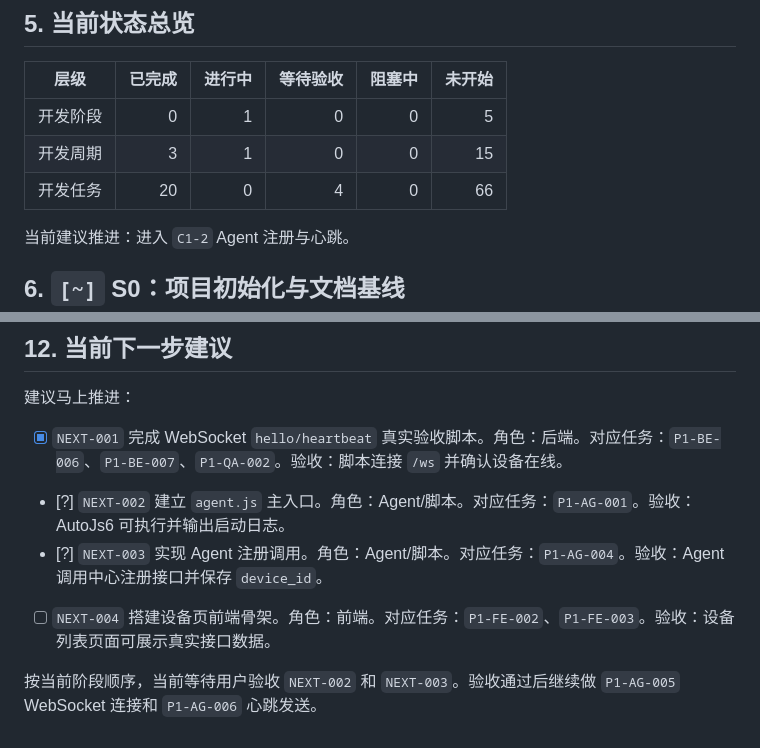
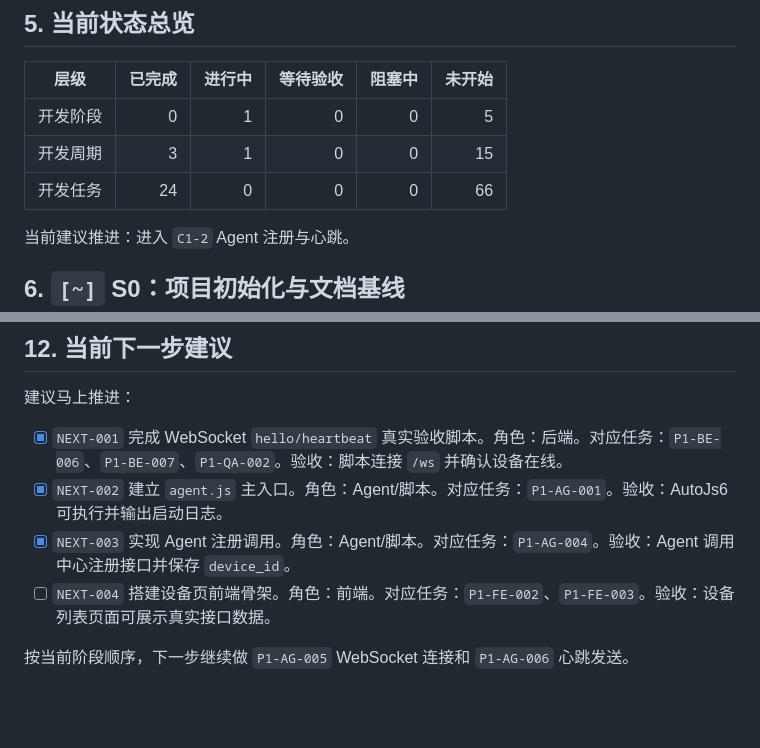
Before and after one commit to zhongweibest/mobilerpa, a Markdown page: docs/项目看板.md, 2 parts joined by grey strips. Drawn GitHub-style; blank space fills up the shorter version.

Commit message:
chore: mark agent registration acceptance complete

```diff
--- a/docs/项目看板.md
+++ b/docs/项目看板.md
@@ -54,7 +54,7 @@
 |---|---:|---:|---:|---:|---:|
 | 开发阶段 | 0 | 1 | 0 | 0 | 5 |
 | 开发周期 | 3 | 1 | 0 | 0 | 15 |
-| 开发任务 | 20 | 0 | 4 | 0 | 66 |
+| 开发任务 | 24 | 0 | 0 | 0 | 66 |
 
 当前建议推进：进入 `C1-2` Agent 注册与心跳。
 
@@ -328,8 +328,8 @@
 建议马上推进：
 
 - [x] `NEXT-001` 完成 WebSocket `hello/heartbeat` 真实验收脚本。角色：后端。对应任务：`P1-BE-006`、`P1-BE-007`、`P1-QA-002`。验收：脚本连接 `/ws` 并确认设备在线。
-- [?] `NEXT-002` 建立 `agent.js` 主入口。角色：Agent/脚本。对应任务：`P1-AG-001`。验收：AutoJs6 可执行并输出启动日志。
-- [?] `NEXT-003` 实现 Agent 注册调用。角色：Agent/脚本。对应任务：`P1-AG-004`。验收：Agent 调用中心注册接口并保存 `device_id`。
+- [x] `NEXT-002` 建立 `agent.js` 主入口。角色：Agent/脚本。对应任务：`P1-AG-001`。验收：AutoJs6 可执行并输出启动日志。
+- [x] `NEXT-003` 实现 Agent 注册调用。角色：Agent/脚本。对应任务：`P1-AG-004`。验收：Agent 调用中心注册接口并保存 `device_id`。
 - [ ] `NEXT-004` 搭建设备页前端骨架。角色：前端。对应任务：`P1-FE-002`、`P1-FE-003`。验收：设备列表页面可展示真实接口数据。
 
-按当前阶段顺序，当前等待用户验收 `NEXT-002` 和 `NEXT-003`。验收通过后继续做 `P1-AG-005` WebSocket 连接和 `P1-AG-006` 心跳发送。
+按当前阶段顺序，下一步继续做 `P1-AG-005` WebSocket 连接和 `P1-AG-006` 心跳发送。
```
Also changed, not shown: other parts of docs/项目看板.md (+4 -4 lines).
